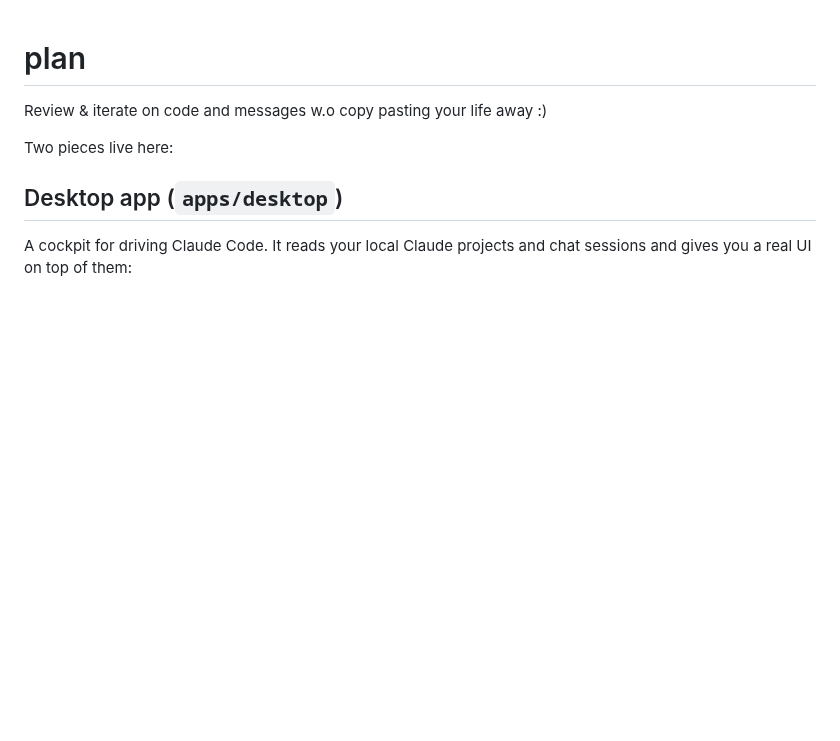
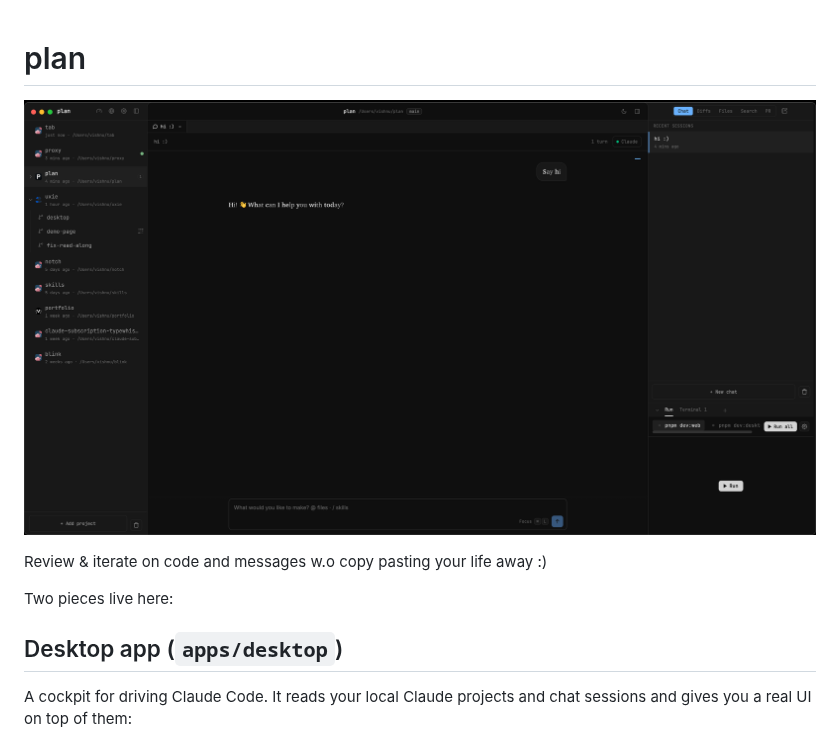
Before and after one commit to zeus-12/plan, a Markdown page: README.md, the part around the change. GitHub-like rendering; pictures changed too: assets/plan.png (added); blank space fills up the shorter version.

Commit message:
docs(readme): add plan screenshot at top
Claude-Session: https://claude.ai/code/session_017yK6JVf75CFgqCyQUfPQTe

```diff
--- a/README.md
+++ b/README.md
@@ -1,4 +1,6 @@
 # plan
+
+![plan](assets/plan.png)
 
 Review & iterate on code and messages w.o copy pasting your life away :)
 
```
